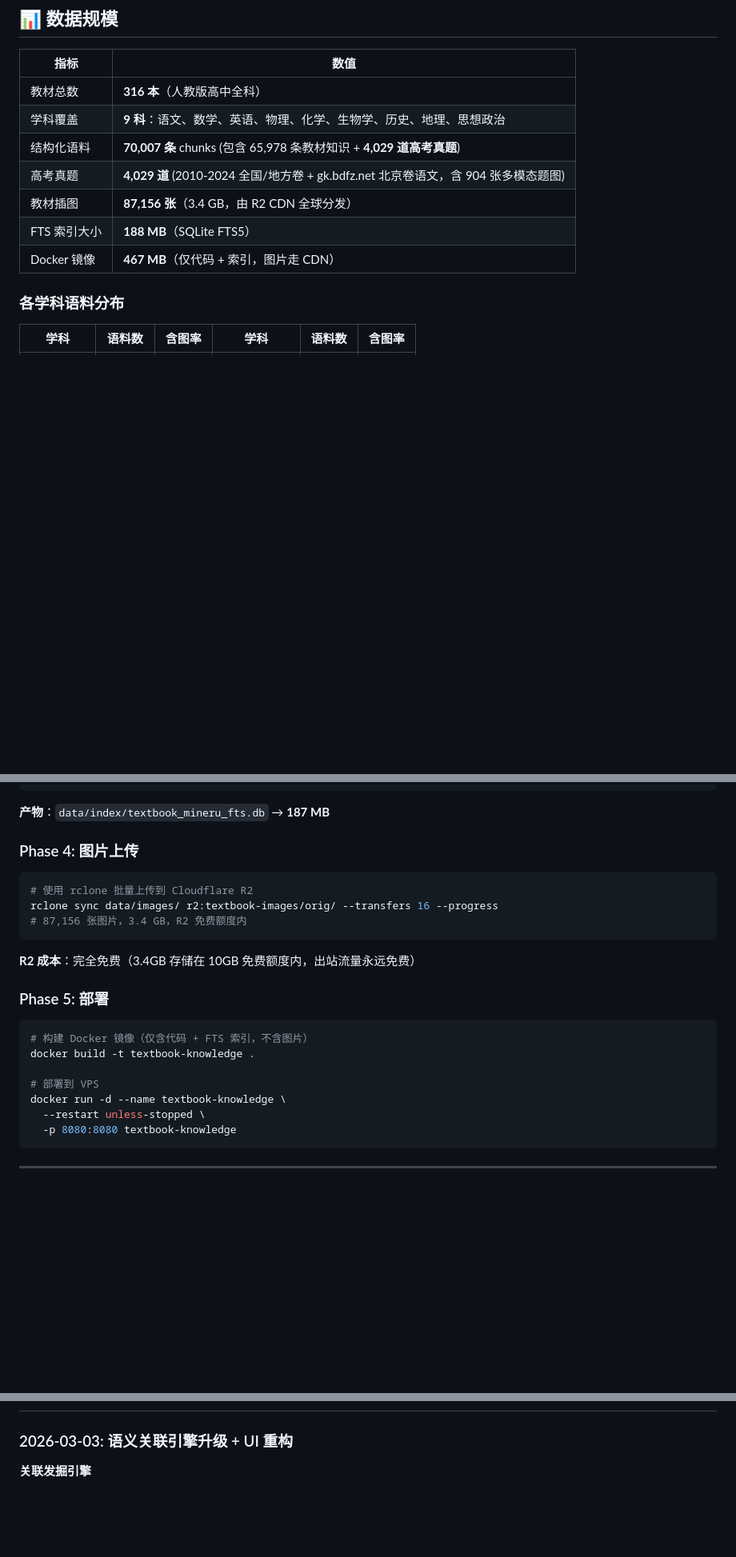
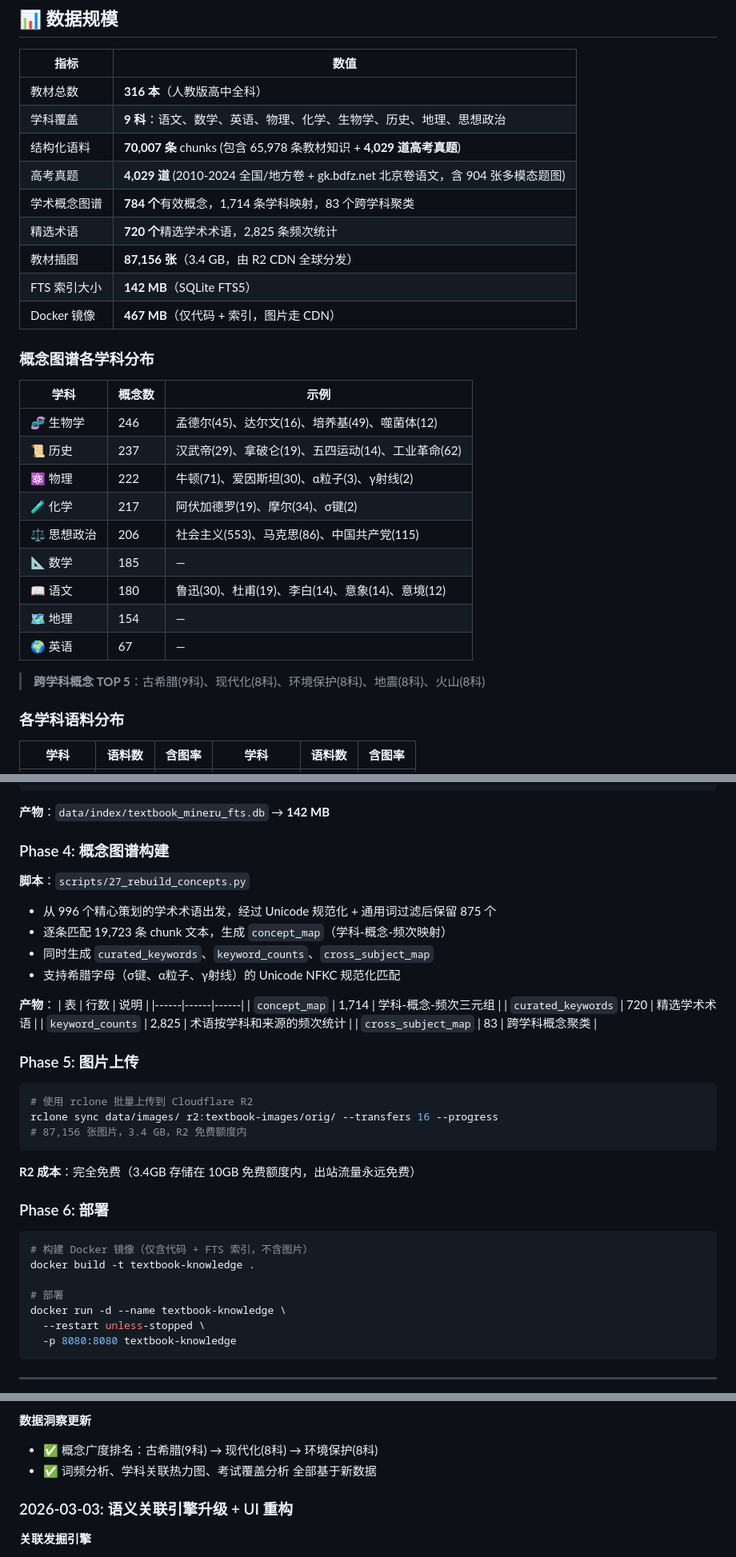
Before and after one commit to ieduer/cross-subject-knowledge, a Markdown page: README.md, 3 parts joined by grey strips. Shown at 80% size. Drawn GitHub-style; blank space fills up the shorter version.

````diff
--- a/README.md
+++ b/README.md
@@ -33,9 +34,27 @@
 | 学科覆盖 | **9 科**：语文、数学、英语、物理、化学、生物学、历史、地理、思想政治 |
 | 结构化语料 | **70,007 条** chunks (包含 65,978 条教材知识 + **4,029 道高考真题**) |
 | 高考真题 | **4,029 道** (2010-2024 全国/地方卷 + gk.bdfz.net 北京卷语文，含 904 张多模态题图) |
+| 学术概念图谱 | **784 个**有效概念，1,714 条学科映射，83 个跨学科聚类 |
+| 精选术语 | **720 个**精选学术术语，2,825 条频次统计 |
 | 教材插图 | **87,156 张**（3.4 GB，由 R2 CDN 全球分发） |
-| FTS 索引大小 | **188 MB**（SQLite FTS5） |
+| FTS 索引大小 | **142 MB**（SQLite FTS5） |
 | Docker 镜像 | **467 MB**（仅代码 + 索引，图片走 CDN） |
+
+### 概念图谱各学科分布
+
+| 学科 | 概念数 | 示例 |
+|------|--------|------|
+| 🧬 生物学 | 246 | 孟德尔(45)、达尔文(16)、培养基(49)、噬菌体(12) |
+| 📜 历史 | 237 | 汉武帝(29)、拿破仑(19)、五四运动(14)、工业革命(62) |
+| ⚛️ 物理 | 222 | 牛顿(71)、爱因斯坦(30)、α粒子(3)、γ射线(2) |
+| 🧪 化学 | 217 | 阿伏加德罗(19)、摩尔(34)、σ键(2) |
+| ⚖️ 思想政治 | 206 | 社会主义(553)、马克思(86)、中国共产党(115) |
+| 📐 数学 | 185 | — |
+| 📖 语文 | 180 | 鲁迅(30)、杜甫(19)、李白(14)、意象(14)、意境(12) |
+| 🗺️ 地理 | 154 | — |
+| 🌍 英语 | 67 | — |
+
+> **跨学科概念 TOP 5**：古希腊(9科)、现代化(8科)、环境保护(8科)、地震(8科)、火山(8科)
 
 ### 各学科语料分布
 
@@ -175,9 +177,26 @@ CREATE TABLE chunks (
 CREATE VIRTUAL TABLE chunks_fts USING fts5(text, content=chunks, content_rowid=id);
 ```
 
-**产物**：`data/index/textbook_mineru_fts.db` → **187 MB**
+**产物**：`data/index/textbook_mineru_fts.db` → **142 MB**
 
-### Phase 4: 图片上传
+### Phase 4: 概念图谱构建
+
+**脚本**：`scripts/27_rebuild_concepts.py`
+
+- 从 996 个精心策划的学术术语出发，经过 Unicode 规范化 + 通用词过滤后保留 875 个
+- 逐条匹配 19,723 条 chunk 文本，生成 `concept_map`（学科-概念-频次映射）
+- 同时生成 `curated_keywords`、`keyword_counts`、`cross_subject_map`
+- 支持希腊字母（σ键、α粒子、γ射线）的 Unicode NFKC 规范化匹配
+
+**产物**：
+| 表 | 行数 | 说明 |
+|------|------|------|
+| `concept_map` | 1,714 | 学科-概念-频次三元组 |
+| `curated_keywords` | 720 | 精选学术术语 |
+| `keyword_counts` | 2,825 | 术语按学科和来源的频次统计 |
+| `cross_subject_map` | 83 | 跨学科概念聚类 |
+
+### Phase 5: 图片上传
 
 ```bash
 # 使用 rclone 批量上传到 Cloudflare R2
@@ -187,13 +206,13 @@ rclone sync data/images/ r2:textbook-images/orig/ --transfers 16 --progress
 
 **R2 成本**：完全免费（3.4GB 存储在 10GB 免费额度内，出站流量永远免费）
 
-### Phase 5: 部署
+### Phase 6: 部署
 
 ```bash
 # 构建 Docker 镜像（仅含代码 + FTS 索引，不含图片）
 docker build -t textbook-knowledge .
 
-# 部署到 VPS
+# 部署
 docker run -d --name textbook-knowledge \
   --restart unless-stopped \
   -p 8080:8080 textbook-knowledge
@@ -338,3 +384,6 @@ certbot --nginx -d sun.bdfz.net
+**数据洞察更新**
+- ✅ 概念广度排名：古希腊(9科) → 现代化(8科) → 环境保护(8科)
+- ✅ 词频分析、学科关联热力图、考试覆盖分析 全部基于新数据
 
 ### 2026-03-03: 语义关联引擎升级 + UI 重构
 
````
Also changed, not shown: other parts of README.md (+52 -42 lines).
